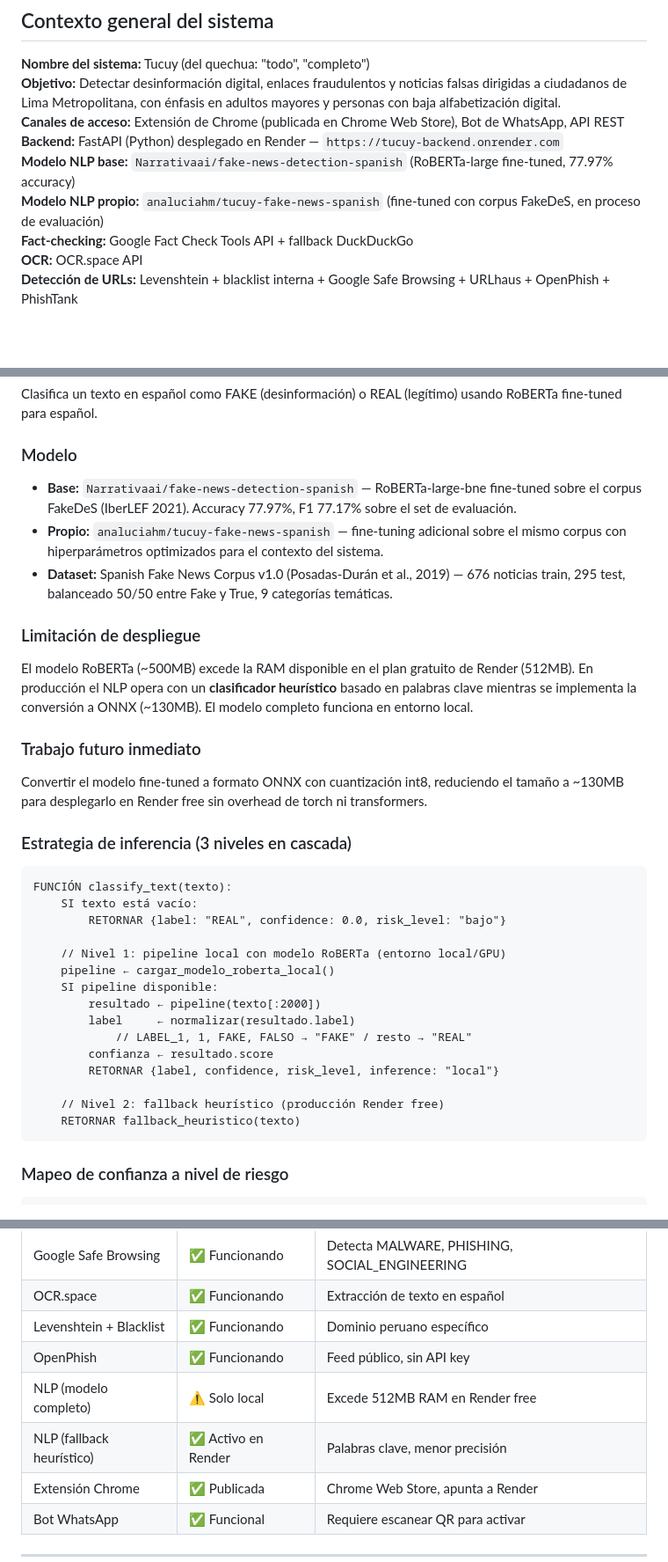
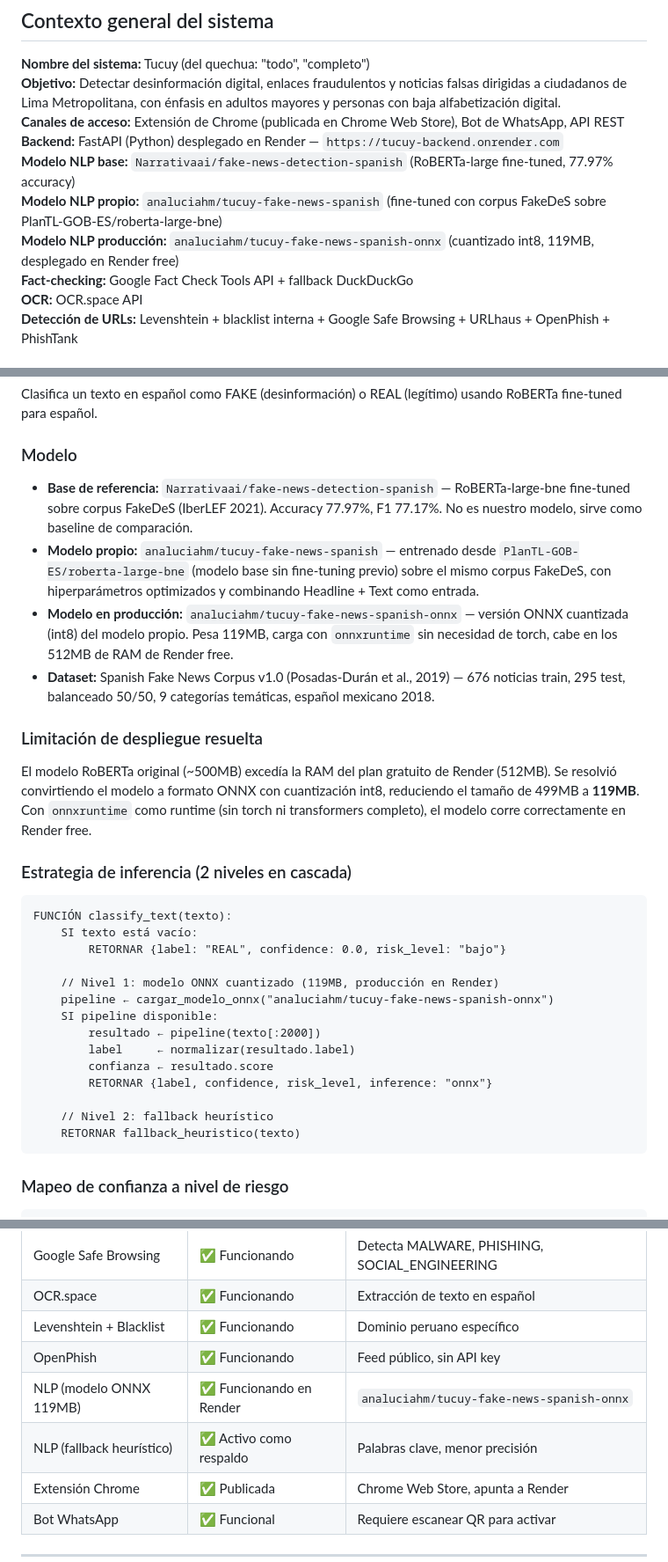
Before and after one commit to MeAnd17/anti-desinformacion, a Markdown page: METODOLOGIA.md, 3 parts joined by grey strips. Shown at 88% size. GitHub-like rendering; blank space fills up the shorter version.

Commit message:
docs: actualizar METODOLOGIA con modelo ONNX 119MB funcionando en produccion

````diff
--- a/METODOLOGIA.md
+++ b/METODOLOGIA.md
@@ -10,7 +10,8 @@
 **Canales de acceso:** Extensión de Chrome (publicada en Chrome Web Store), Bot de WhatsApp, API REST
 **Backend:** FastAPI (Python) desplegado en Render — `https://tucuy-backend.onrender.com`
 **Modelo NLP base:** `Narrativaai/fake-news-detection-spanish` (RoBERTa-large fine-tuned, 77.97% accuracy)
-**Modelo NLP propio:** `analuciahm/tucuy-fake-news-spanish` (fine-tuned con corpus FakeDeS, en proceso de evaluación)
+**Modelo NLP propio:** `analuciahm/tucuy-fake-news-spanish` (fine-tuned con corpus FakeDeS sobre PlanTL-GOB-ES/roberta-large-bne)
+**Modelo NLP producción:** `analuciahm/tucuy-fake-news-spanish-onnx` (cuantizado int8, 119MB, desplegado en Render free)
 **Fact-checking:** Google Fact Check Tools API + fallback DuckDuckGo
 **OCR:** OCR.space API
 **Detección de URLs:** Levenshtein + blacklist interna + Google Safe Browsing + URLhaus + OpenPhish + PhishTank
@@ -59,33 +60,30 @@
 Clasifica un texto en español como FAKE (desinformación) o REAL (legítimo) usando RoBERTa fine-tuned para español.
 
 ### Modelo
-- **Base:** `Narrativaai/fake-news-detection-spanish` — RoBERTa-large-bne fine-tuned sobre el corpus FakeDeS (IberLEF 2021). Accuracy 77.97%, F1 77.17% sobre el set de evaluación.
-- **Propio:** `analuciahm/tucuy-fake-news-spanish` — fine-tuning adicional sobre el mismo corpus con hiperparámetros optimizados para el contexto del sistema.
-- **Dataset:** Spanish Fake News Corpus v1.0 (Posadas-Durán et al., 2019) — 676 noticias train, 295 test, balanceado 50/50 entre Fake y True, 9 categorías temáticas.
+- **Base de referencia:** `Narrativaai/fake-news-detection-spanish` — RoBERTa-large-bne fine-tuned sobre corpus FakeDeS (IberLEF 2021). Accuracy 77.97%, F1 77.17%. No es nuestro modelo, sirve como baseline de comparación.
+- **Modelo propio:** `analuciahm/tucuy-fake-news-spanish` — entrenado desde `PlanTL-GOB-ES/roberta-large-bne` (modelo base sin fine-tuning previo) sobre el mismo corpus FakeDeS, con hiperparámetros optimizados y combinando Headline + Text como entrada.
+- **Modelo en producción:** `analuciahm/tucuy-fake-news-spanish-onnx` — versión ONNX cuantizada (int8) del modelo propio. Pesa 119MB, carga con `onnxruntime` sin necesidad de torch, cabe en los 512MB de RAM de Render free.
+- **Dataset:** Spanish Fake News Corpus v1.0 (Posadas-Durán et al., 2019) — 676 noticias train, 295 test, balanceado 50/50, 9 categorías temáticas, español mexicano 2018.
 
-### Limitación de despliegue
-El modelo RoBERTa (~500MB) excede la RAM disponible en el plan gratuito de Render (512MB). En producción el NLP opera con un **clasificador heurístico** basado en palabras clave mientras se implementa la conversión a ONNX (~130MB). El modelo completo funciona en entorno local.
+### Limitación de despliegue resuelta
+El modelo RoBERTa original (~500MB) excedía la RAM del plan gratuito de Render (512MB). Se resolvió convirtiendo el modelo a formato ONNX con cuantización int8, reduciendo el tamaño de 499MB a **119MB**. Con `onnxruntime` como runtime (sin torch ni transformers completo), el modelo corre correctamente en Render free.
 
-### Trabajo futuro inmediato
-Convertir el modelo fine-tuned a formato ONNX con cuantización int8, reduciendo el tamaño a ~130MB para desplegarlo en Render free sin overhead de torch ni transformers.
-
-### Estrategia de inferencia (3 niveles en cascada)
+### Estrategia de inferencia (2 niveles en cascada)
 
 ```
 FUNCIÓN classify_text(texto):
     SI texto está vacío:
         RETORNAR {label: "REAL", confidence: 0.0, risk_level: "bajo"}
 
-    // Nivel 1: pipeline local con modelo RoBERTa (entorno local/GPU)
-    pipeline ← cargar_modelo_roberta_local()
+    // Nivel 1: modelo ONNX cuantizado (119MB, producción en Render)
+    pipeline ← cargar_modelo_onnx("analuciahm/tucuy-fake-news-spanish-onnx")
     SI pipeline disponible:
         resultado ← pipeline(texto[:2000])
         label     ← normalizar(resultado.label)
-            // LABEL_1, 1, FAKE, FALSO → "FAKE" / resto → "REAL"
         confianza ← resultado.score
-        RETORNAR {label, confidence, risk_level, inference: "local"}
+        RETORNAR {label, confidence, risk_level, inference: "onnx"}
 
-    // Nivel 2: fallback heurístico (producción Render free)
+    // Nivel 2: fallback heurístico
     RETORNAR fallback_heuristico(texto)
 ```
 
@@ -471,8 +469,8 @@ overlay flotante animado con resultado
 | OCR.space | ✅ Funcionando | Extracción de texto en español |
 | Levenshtein + Blacklist | ✅ Funcionando | Dominio peruano específico |
 | OpenPhish | ✅ Funcionando | Feed público, sin API key |
-| NLP (modelo completo) | ⚠️ Solo local | Excede 512MB RAM en Render free |
-| NLP (fallback heurístico) | ✅ Activo en Render | Palabras clave, menor precisión |
+| NLP (modelo ONNX 119MB) | ✅ Funcionando en Render | `analuciahm/tucuy-fake-news-spanish-onnx` |
+| NLP (fallback heurístico) | ✅ Activo como respaldo | Palabras clave, menor precisión |
 | Extensión Chrome | ✅ Publicada | Chrome Web Store, apunta a Render |
 | Bot WhatsApp | ✅ Funcional | Requiere escanear QR para activar |
 
````
Also changed, not shown: other parts of METODOLOGIA.md (+1 -1 lines).
